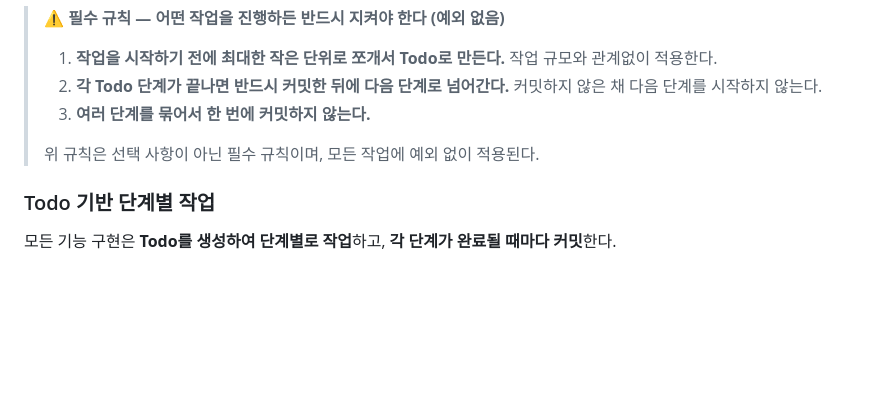
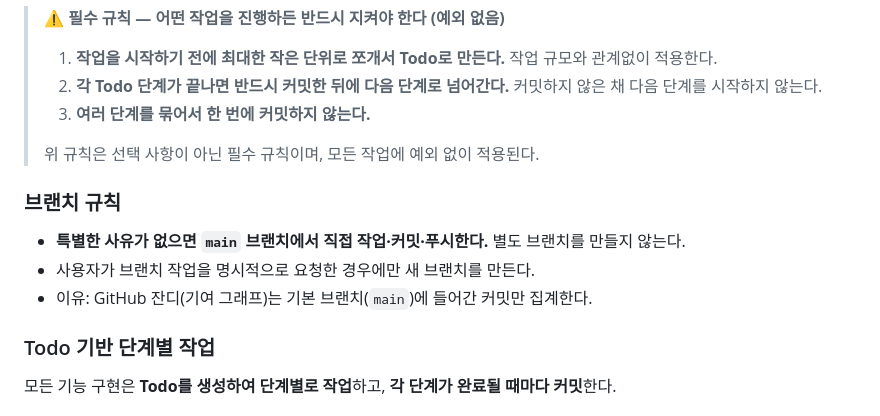
Before and after one commit to chcjswo/fishing-cat-game, a Markdown page: CLAUDE.md, the part around the change. GitHub-like rendering; blank space fills up the shorter version.

Commit message:
docs: 특별한 사유가 없으면 main 브랜치에서 작업하는 규칙 명시
- CLAUDE.md 작업 프로세스에 브랜치 규칙 섹션 추가
- 브랜치 작업은 사용자가 명시적으로 요청한 경우에만 진행

Co-Authored-By: Claude Opus 5.5 <noreply@anthropic.com>

```diff
--- a/CLAUDE.md
+++ b/CLAUDE.md
@@ -322,6 +322,12 @@ flutter clean && flutter pub get && flutter run -d android
 >
 > 위 규칙은 선택 사항이 아닌 필수 규칙이며, 모든 작업에 예외 없이 적용된다.
 
+### 브랜치 규칙
+
+- **특별한 사유가 없으면 `main` 브랜치에서 직접 작업·커밋·푸시한다.** 별도 브랜치를 만들지 않는다.
+- 사용자가 브랜치 작업을 명시적으로 요청한 경우에만 새 브랜치를 만든다.
+- 이유: GitHub 잔디(기여 그래프)는 기본 브랜치(`main`)에 들어간 커밋만 집계한다.
+
 ### Todo 기반 단계별 작업
 
 모든 기능 구현은 **Todo를 생성하여 단계별로 작업**하고, **각 단계가 완료될 때마다 커밋**한다.
```
